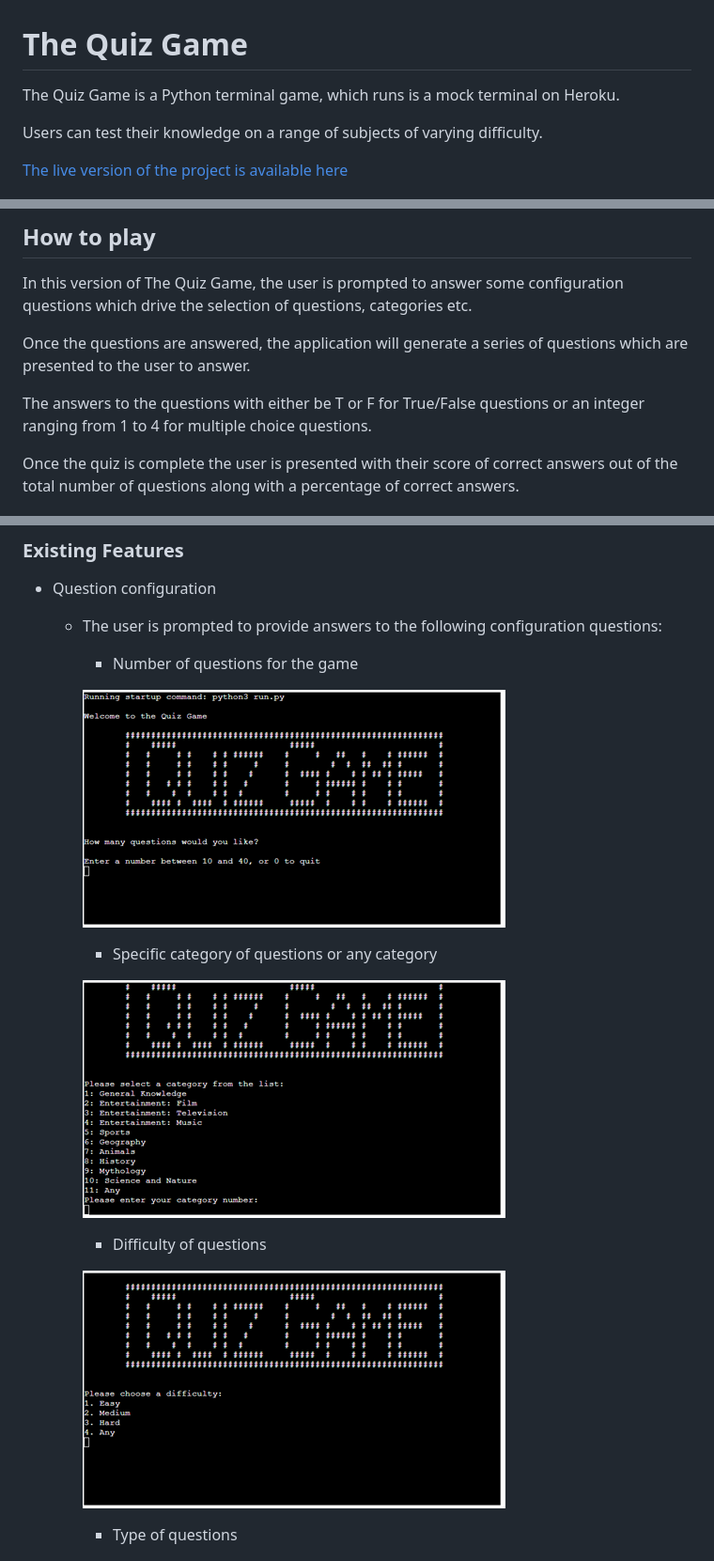
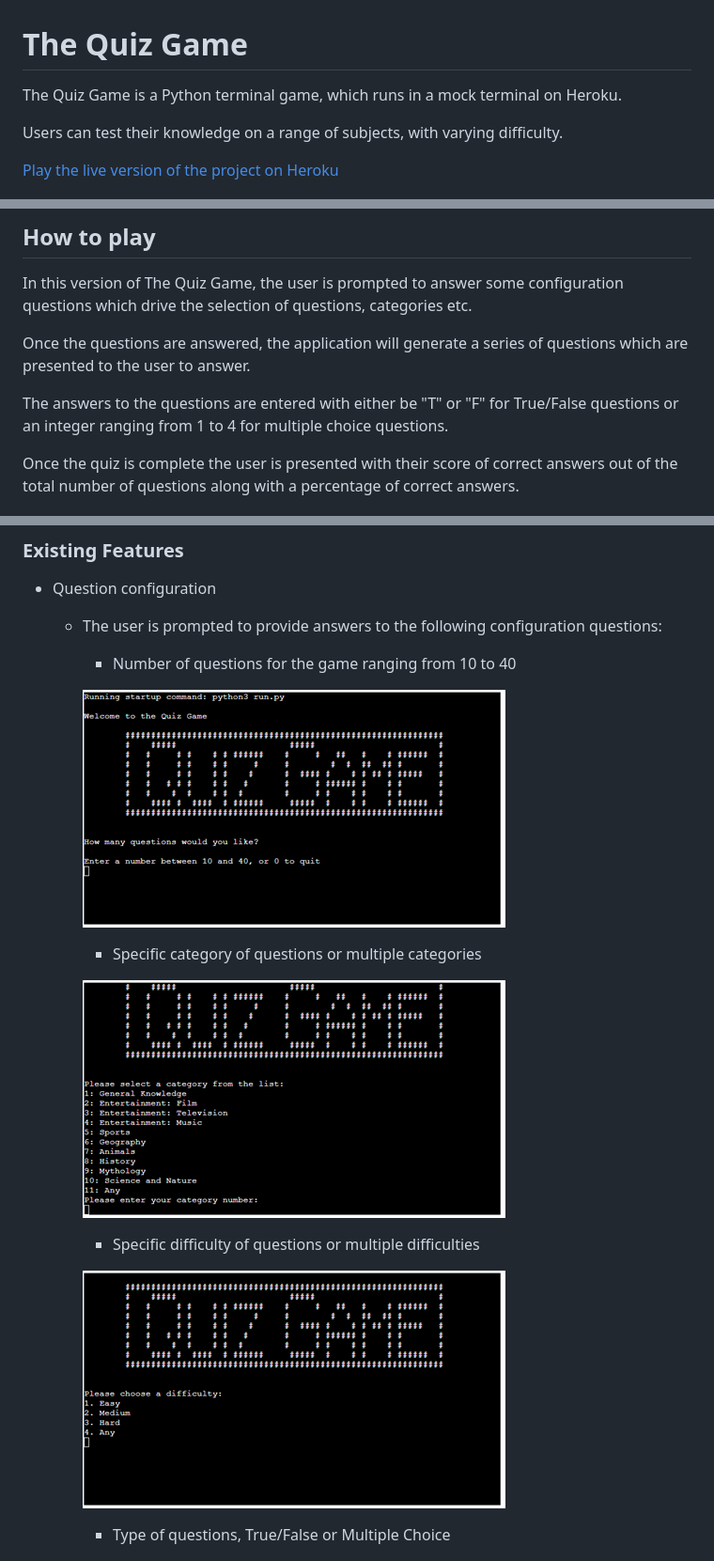
Before and after one commit to jayleighton/quiz-game, a Markdown page: README.md, 3 parts joined by grey strips. Shown at 94% size. Drawn GitHub-style.

Commit message:
Cleanup the readme file

```diff
--- a/README.md
+++ b/README.md
@@ -1,10 +1,10 @@
 # The Quiz Game
 
-The Quiz Game is a Python terminal game, which runs is a mock terminal on Heroku.
+The Quiz Game is a Python terminal game, which runs in a mock terminal on Heroku.
 
-Users can test their knowledge on a range of subjects of varying difficulty.
+Users can test their knowledge on a range of subjects, with varying difficulty.
 
-[The live version of the project is available here](https://quiz-game-9ac41298d590.herokuapp.com/)
+[Play the live version of the project on Heroku](https://quiz-game-9ac41298d590.herokuapp.com/)
 
 ![Responsive screenshot](documentation/testing/responsive-screenshot.png)
 
@@ -13,7 +13,7 @@ In this version of The Quiz Game, the user is prompted to answer some configurat
 
 Once the questions are answered, the application will generate a series of questions which are presented to the user to answer.
 
-The answers to the questions with either be T or F for True/False questions or an integer ranging from 1 to 4 for multiple choice questions.
+The answers to the questions are entered with either be "T" or "F" for True/False questions or an integer ranging from 1 to 4 for multiple choice questions.
 
 Once the quiz is complete the user is presented with their score of correct answers out of the total number of questions along with a percentage of correct answers.
 
@@ -27,19 +27,19 @@ Once the quiz is complete the user is presented with their score of correct answ
 
 - Question configuration
     - The user is prompted to provide answers to the following configuration questions:
-        - Number of questions for the game
+        - Number of questions for the game ranging from 10 to 40
 
         ![Number of questions](documentation/testing/number-questions-screenshot.png)
 
-        - Specific category of questions or any category
+        - Specific category of questions or multiple categories
 
         ![Category of questions](documentation/testing/question-category-screenshot.png)
 
-        - Difficulty of questions
+        - Specific difficulty of questions or multiple difficulties
 
         ![Difficulty selection](documentation/testing/question-difficulty-screenshot.png)
 
-        - Type of questions
+        - Type of questions, True/False or Multiple Choice
 
         ![Question type](documentation/testing/question-type-screenshot.png)
 
```
Also changed, not shown: other parts of README.md (+4 -4 lines).
